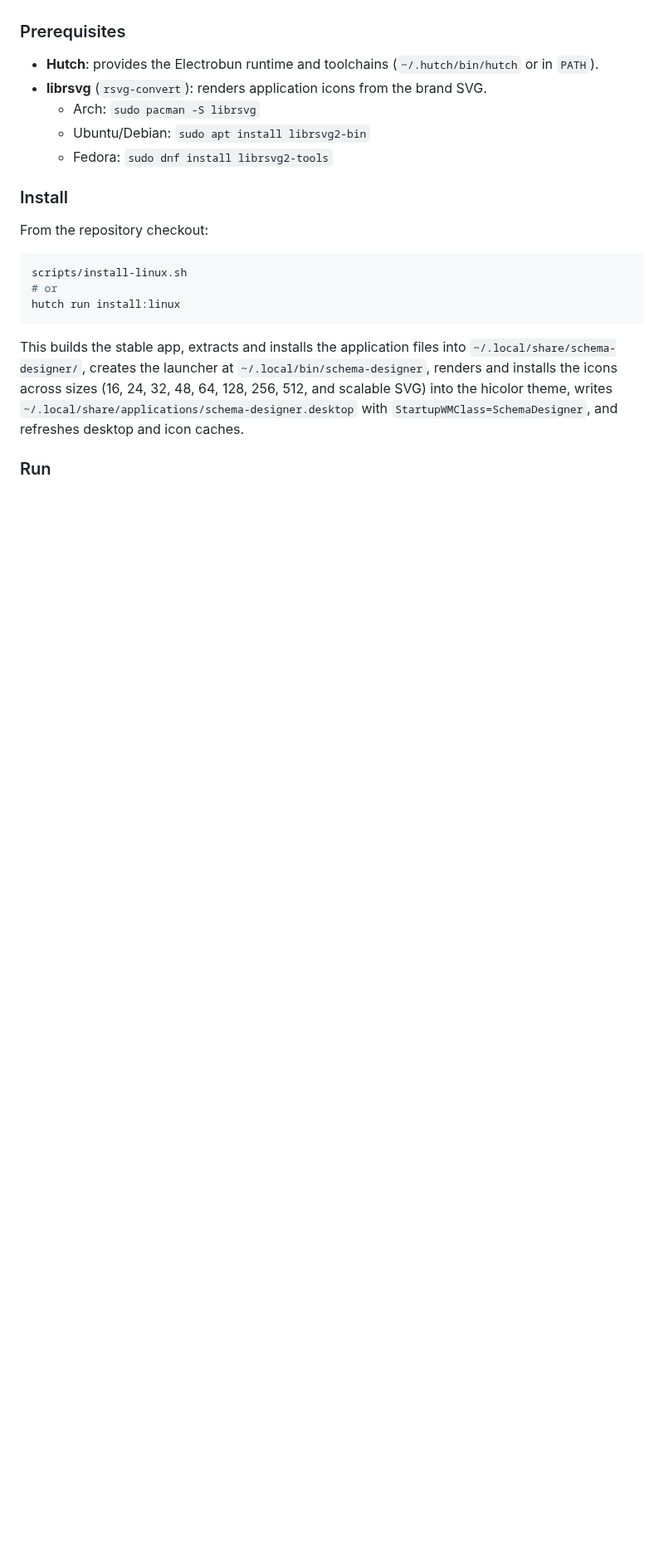
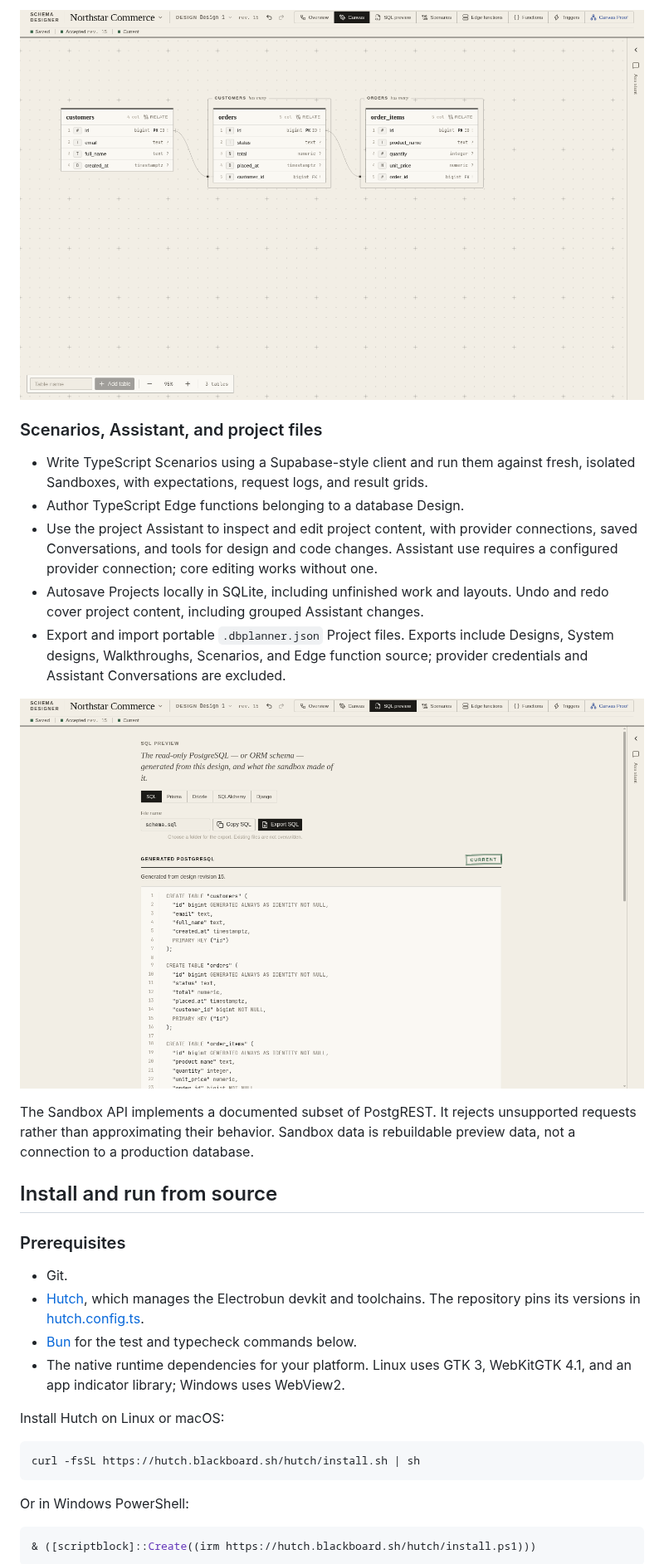
Before and after one commit to jvasquezt2004/system-planner, a Markdown page: README.md, the part around one of its changes. Shown at 83% size. Drawn GitHub-style; pictures changed too: docs/screenshots/readme-database-design.png (added), docs/screenshots/readme-sql-preview.png (added); blank space fills up the shorter version.

Commit message:
Add readme and install guide

````diff
--- a/README.md
+++ b/README.md
@@ -69,23 +42,47 @@ Schema Designer can be installed as a per-user desktop application on Linux with
+![Database canvas showing customers, orders, and order items](docs/screenshots/readme-database-design.png)
+
+### Scenarios, Assistant, and project files
+
+- Write TypeScript Scenarios using a Supabase-style client and run them against
+  fresh, isolated Sandboxes, with expectations, request logs, and result grids.
+- Author TypeScript Edge functions belonging to a database Design.
+- Use the project Assistant to inspect and edit project content, with provider
+  connections, saved Conversations, and tools for design and code changes.
+  Assistant use requires a configured provider connection; core editing works
+  without one.
+- Autosave Projects locally in SQLite, including unfinished work and layouts.
+  Undo and redo cover project content, including grouped Assistant changes.
+- Export and import portable `.dbplanner.json` Project files. Exports include
+  Designs, System designs, Walkthroughs, Scenarios, and Edge function source;
+  provider credentials and Assistant Conversations are excluded.
+
+![Generated PostgreSQL SQL with selectable schema code formats](docs/screenshots/readme-sql-preview.png)
+
+The Sandbox API implements a documented subset of PostgREST. It rejects
+unsupported requests rather than approximating their behavior. Sandbox data is
+rebuildable preview data, not a connection to a production database.
+
+## Install and run from source
 
 ### Prerequisites
 
-- **Hutch**: provides the Electrobun runtime and toolchains (`~/.hutch/bin/hutch` or in `PATH`).
-- **librsvg** (`rsvg-convert`): renders application icons from the brand SVG.
-  - Arch: `sudo pacman -S librsvg`
-  - Ubuntu/Debian: `sudo apt install librsvg2-bin`
-  - Fedora: `sudo dnf install librsvg2-tools`
+- Git.
+- [Hutch](https://github.com/blackboardsh/electrobun/blob/main/docs/src/content/docs/electrobun/guides/quick-start.mdx),
+  which manages the Electrobun devkit and toolchains. The repository pins its
+  versions in [hutch.config.ts](hutch.config.ts).
+- [Bun](https://bun.sh/docs/installation) for the test and typecheck commands below.
+- The native runtime dependencies for your platform. Linux uses GTK 3,
+  WebKitGTK 4.1, and an app indicator library; Windows uses WebView2.
 
-### Install
-
-From the repository checkout:
+Install Hutch on Linux or macOS:
 
 ```bash
-scripts/install-linux.sh
-# or
-hutch run install:linux
+curl -fsSL https://hutch.blackboard.sh/hutch/install.sh | sh
 ```
 
-This builds the stable app, extracts and installs the application files into `~/.local/share/schema-designer/`, creates the launcher at `~/.local/bin/schema-designer`, renders and installs the icons across sizes (16, 24, 32, 48, 64, 128, 256, 512, and scalable SVG) into the hicolor theme, writes `~/.local/share/applications/schema-designer.desktop` with `StartupWMClass=SchemaDesigner`, and refreshes desktop and icon caches.
+Or in Windows PowerShell:
 
-### Run
+```powershell
+& ([scriptblock]::Create((irm https://hutch.blackboard.sh/hutch/install.ps1)))
+```
 
````
Also changed, not shown: other parts of README.md (+147 -160 lines), docs/screenshots/readme-system-design.png (added), 5 other files.
